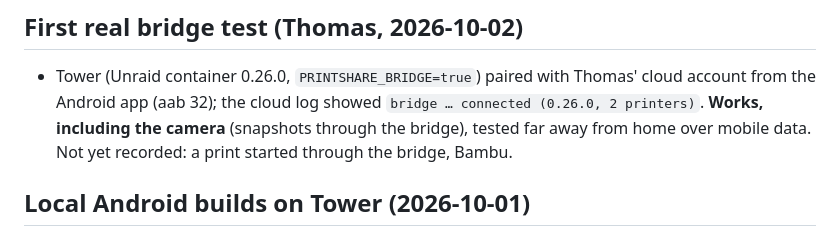
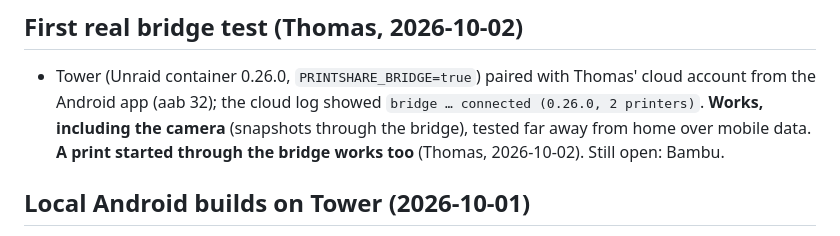
Before and after one commit to halvar20000/printshare, a Markdown page: CLAUDE.md, the part around the change. GitHub-like rendering.

Commit message:
CLAUDE.md: print started through the bridge works
Co-Authored-By: Claude Opus 5.5 (1M context) <noreply@anthropic.com>

```diff
--- a/CLAUDE.md
+++ b/CLAUDE.md
@@ -767,7 +767,8 @@ in 0.5.0; 3D + live layer open) · #5 printer control (temps, graphs, fans, LED)
 ## First real bridge test (Thomas, 2026-10-02)
 - Tower (Unraid container 0.26.0, `PRINTSHARE_BRIDGE=true`) paired with Thomas' cloud account from the Android app
   (aab 32); the cloud log showed `bridge … connected (0.26.0, 2 printers)`. **Works, including the camera** (snapshots
-  through the bridge), tested far away from home over mobile data. Not yet recorded: a print started through the bridge, Bambu.
+  through the bridge), tested far away from home over mobile data. **A print started through the bridge works too** (Thomas,
+  2026-10-02). Still open: Bambu.
 
 ## Local Android builds on Tower (2026-10-01)
 - The EAS free queue can take hours → `bash scripts/android-build-local.sh releases/pocketprint3d-0.1.0-<n>.aab`
```
